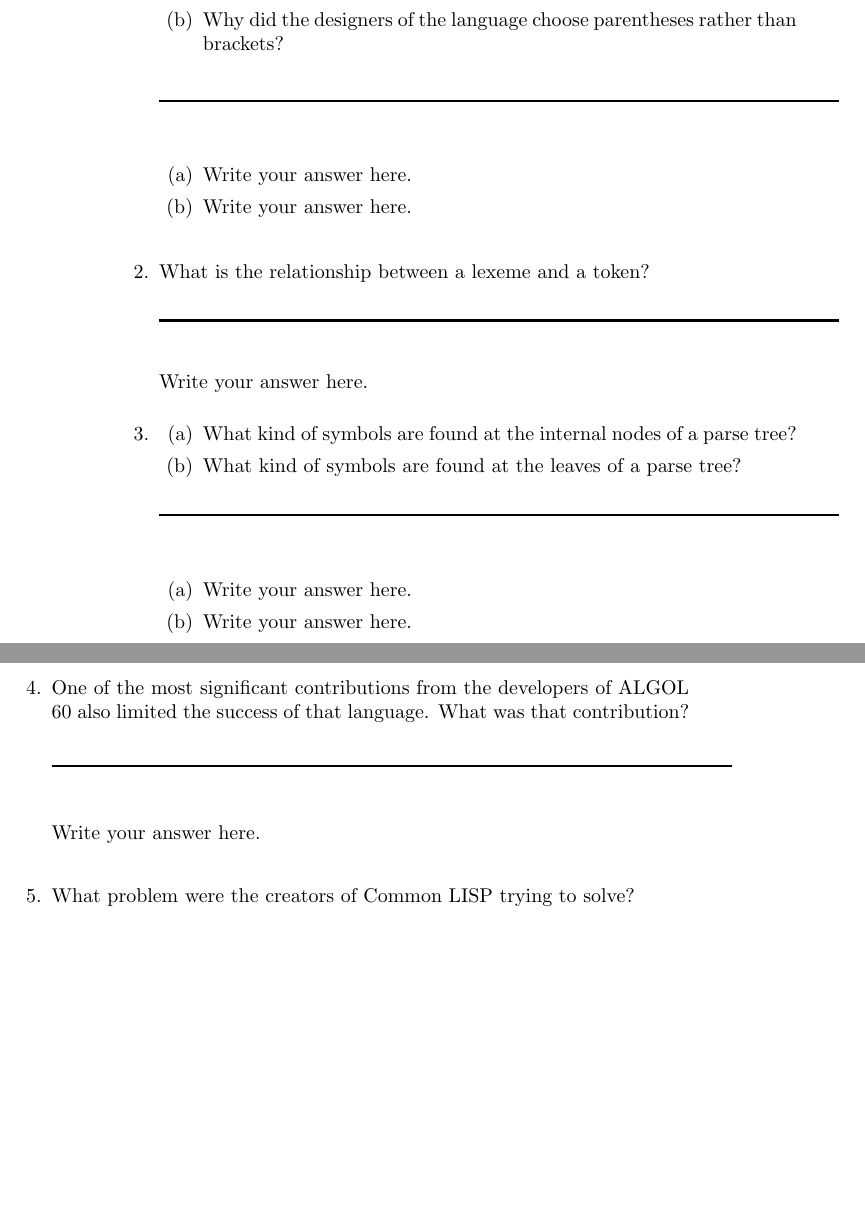
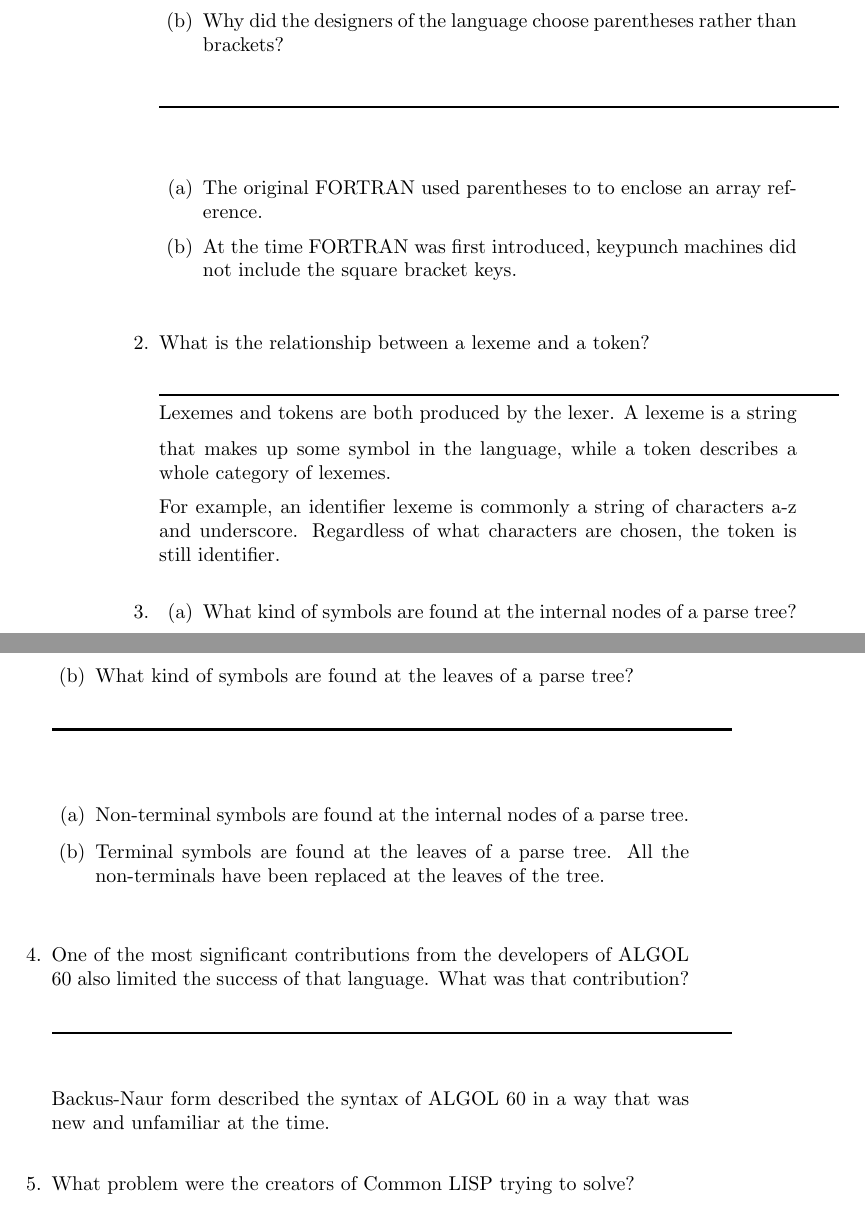
Before and after one commit to leontabak/csc315-examination-1, a LaTeX document (qa315-09oct2015.tex, which reads cseebach18.tex): two parts of pages 60 and 61 of 71, joined at a grey line, cut so that both start at the same text, the shorter picture padded with empty space. Compiled offline with pdfLaTeX.

Commit message:
answered questions 1-4

```diff
--- a/cseebach18.tex
+++ b/cseebach18.tex
@@ -14,8 +14,10 @@
   \begin{answer}
 
   \begin{enumerate}
-    \item Write your answer here.
-    \item Write your answer here.
+    \item The original FORTRAN used parentheses to to enclose an array
+      reference.
+    \item At the time FORTRAN was first introduced, keypunch machines did not
+      include the square bracket keys.
     \end{enumerate}
 
     \end{answer}
@@ -23,9 +25,13 @@
   \item What is the relationship between a lexeme and a token?
 
   \begin{answer}
+    Lexemes and tokens are both produced by the lexer. A lexeme is a string that
+    makes up some symbol in the language, while a token describes a whole
+    category of lexemes.
 
-    Write your answer here.
-
+    For example, an identifier lexeme is commonly a string of characters a-z and
+    underscore. Regardless of what characters are chosen, the token is still
+    identifier.
     \end{answer}
 
   \item
@@ -38,8 +44,9 @@
   \begin{answer}
 
   \begin{enumerate}
-    \item Write your answer here.
-    \item Write your answer here.
+    \item Non-terminal symbols are found at the internal nodes of a parse tree.
+    \item Terminal symbols are found at the leaves of a parse tree. All the
+      non-terminals have been replaced at the leaves of the tree.
     \end{enumerate}
 
     \end{answer}
@@ -51,7 +58,8 @@
 
   \begin{answer}
 
-    Write your answer here.
+    Backus-Naur form described the syntax of ALGOL 60 in a way that was new
+    and unfamiliar at the time.
 
     \end{answer}
 
```
